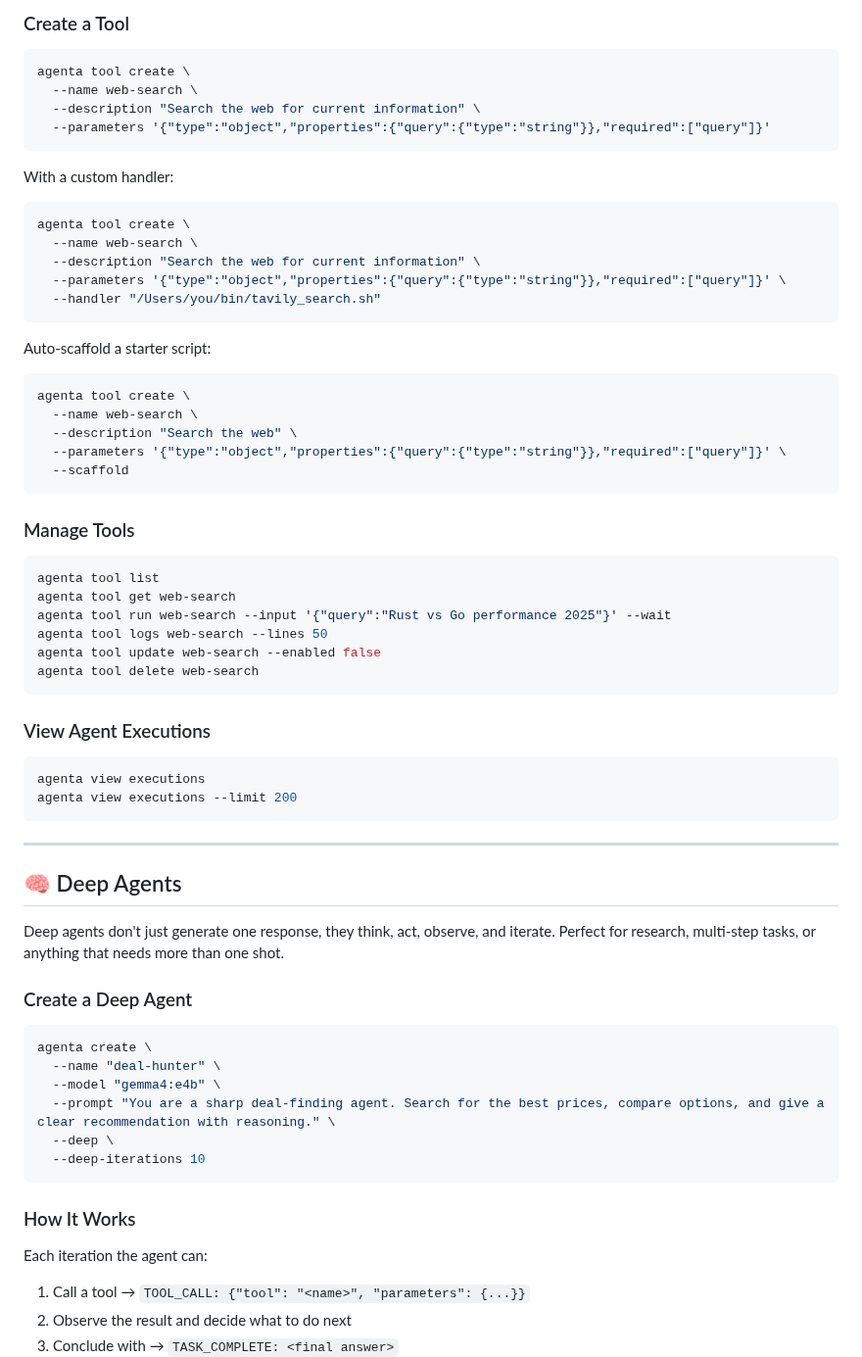
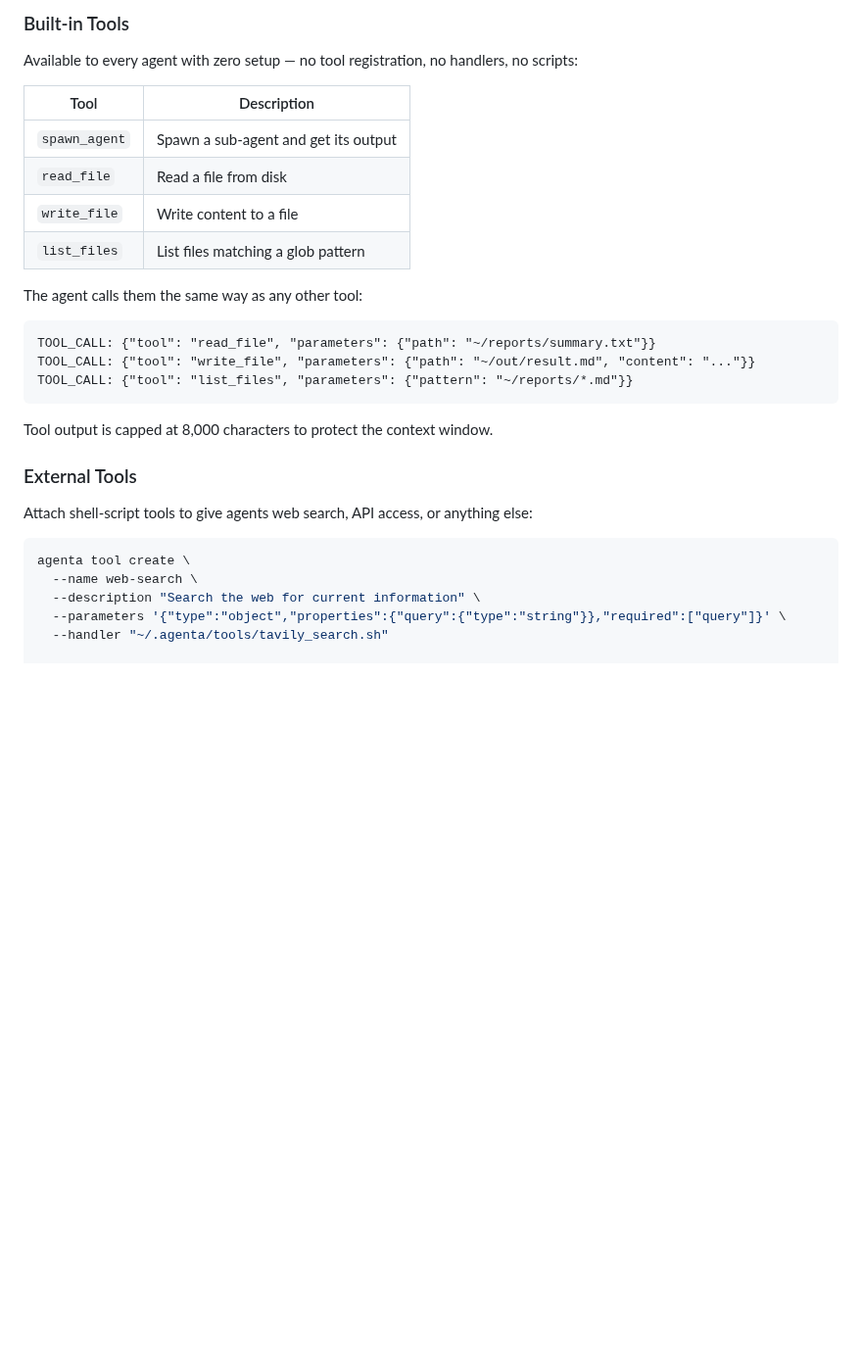
Before and after one commit to warifmust/agenta, a Markdown page: README.md, the part around one of its changes. Shown at 98% size. Drawn GitHub-style; blank space fills up the shorter version.

````diff
--- a/README.md
+++ b/README.md
@@ -327,73 +382,34 @@ agenta update my-agent --tools ~/.agenta/tools/my_tools.json
 ```
 
-### Create a Tool
+### Built-in Tools
 
-```bash
-agenta tool create \
-  --name web-search \
-  --description "Search the web for current information" \
-  --parameters '{"type":"object","properties":{"query":{"type":"string"}},"required":["query"]}'
+Available to every agent with zero setup — no tool registration, no handlers, no scripts:
+
+| Tool | Description |
+|------|-------------|
+| `spawn_agent` | Spawn a sub-agent and get its output |
+| `read_file` | Read a file from disk |
+| `write_file` | Write content to a file |
+| `list_files` | List files matching a glob pattern |
+
+The agent calls them the same way as any other tool:
+
+```
+TOOL_CALL: {"tool": "read_file", "parameters": {"path": "~/reports/summary.txt"}}
+TOOL_CALL: {"tool": "write_file", "parameters": {"path": "~/out/result.md", "content": "..."}}
+TOOL_CALL: {"tool": "list_files", "parameters": {"pattern": "~/reports/*.md"}}
 ```
 
-With a custom handler:
+Tool output is capped at 8,000 characters to protect the context window.
+
+### External Tools
+
+Attach shell-script tools to give agents web search, API access, or anything else:
 
 ```bash
 agenta tool create \
   --name web-search \
   --description "Search the web for current information" \
   --parameters '{"type":"object","properties":{"query":{"type":"string"}},"required":["query"]}' \
-  --handler "/Users/you/bin/tavily_search.sh"
-```
+  --handler "~/.agenta/tools/tavily_search.sh"
 
-Auto-scaffold a starter script:
-
-```bash
-agenta tool create \
-  --name web-search \
-  --description "Search the web" \
-  --parameters '{"type":"object","properties":{"query":{"type":"string"}},"required":["query"]}' \
-  --scaffold
-```
-
-### Manage Tools
-
-```bash
-agenta tool list
-agenta tool get web-search
-agenta tool run web-search --input '{"query":"Rust vs Go performance 2025"}' --wait
-agenta tool logs web-search --lines 50
-agenta tool update web-search --enabled false
-agenta tool delete web-search
-```
-
-### View Agent Executions
-
-```bash
-agenta view executions
-agenta view executions --limit 200
-```
-
----
-
-## 🧠 Deep Agents
-
-Deep agents don't just generate one response, they think, act, observe, and iterate. Perfect for research, multi-step tasks, or anything that needs more than one shot.
-
-### Create a Deep Agent
-
-```bash
-agenta create \
-  --name "deal-hunter" \
-  --model "gemma4:e4b" \
-  --prompt "You are a sharp deal-finding agent. Search for the best prices, compare options, and give a clear recommendation with reasoning." \
-  --deep \
-  --deep-iterations 10
-```
-
-### How It Works
-
-Each iteration the agent can:
-1. Call a tool → `TOOL_CALL: {"tool": "<name>", "parameters": {...}}`
-2. Observe the result and decide what to do next
-3. Conclude with → `TASK_COMPLETE: <final answer>`
-
````
Also changed, not shown: other parts of README.md (+259 -195 lines), assets/agenta-dashboard.png (added), 6 other files.
